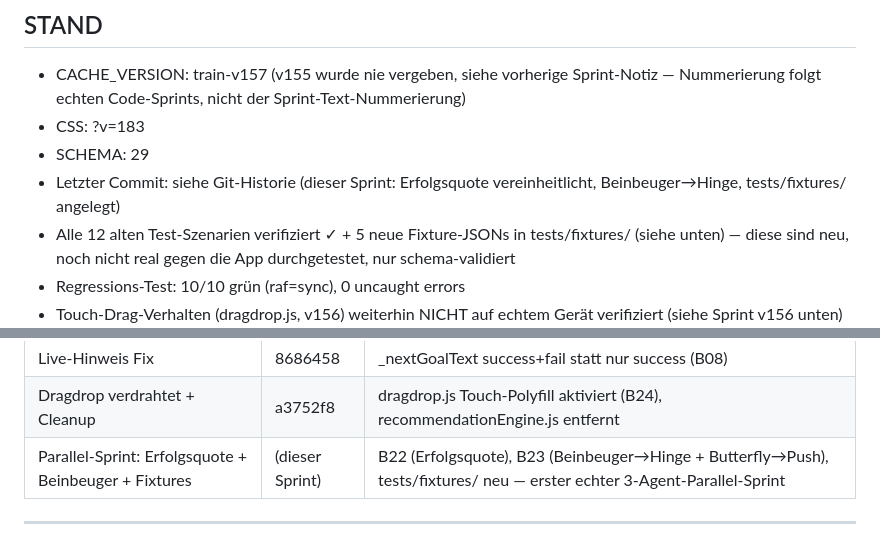
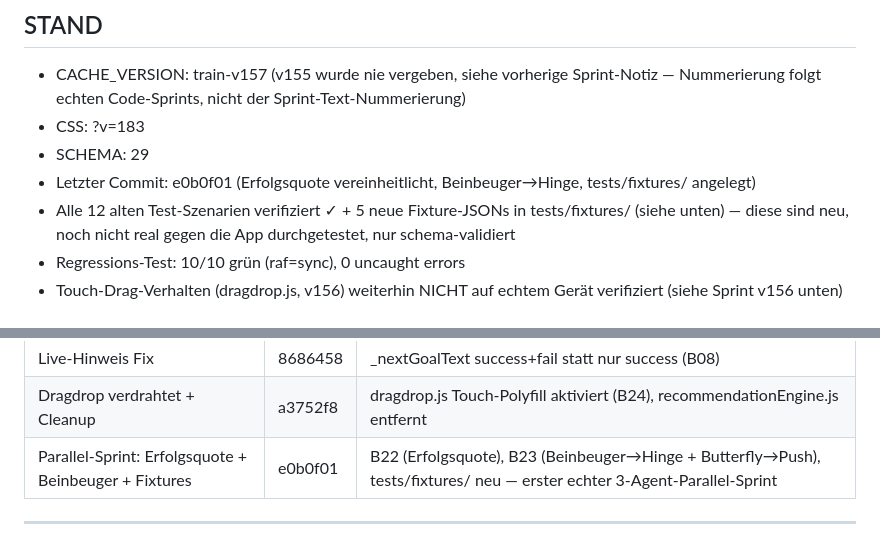
Before and after one commit to 777random/TRAIN, a Markdown page: HANDOFF.md, 2 parts joined by grey strips. GitHub-like rendering.

Commit message:
docs: Commit-Hash e0b0f01 in BUGS.md/HANDOFF.md nachgetragen
Gleicher Grund wie beim letzten Mal: Hash war beim Schreiben der Doku
im selben Commit noch nicht bekannt.

```diff
--- a/HANDOFF.md
+++ b/HANDOFF.md
@@ -16,8 +16,8 @@ Aktuelle Priorität: UX-Bugs beheben → Edge-Case-Audit → 20 echte Nutzer rek
   Sprint-Text-Nummerierung)
 - CSS: ?v=183
 - SCHEMA: 29
-- Letzter Commit: siehe Git-Historie (dieser Sprint: Erfolgsquote
-  vereinheitlicht, Beinbeuger→Hinge, tests/fixtures/ angelegt)
+- Letzter Commit: e0b0f01 (Erfolgsquote vereinheitlicht, Beinbeuger→Hinge,
+  tests/fixtures/ angelegt)
 - Alle 12 alten Test-Szenarien verifiziert ✓ + 5 neue Fixture-JSONs in
   tests/fixtures/ (siehe unten) — diese sind neu, noch nicht real
   gegen die App durchgetestet, nur schema-validiert
@@ -75,7 +75,7 @@ state.js                — Wochenerstellung isSeedWeek-Skip, Auto-Eval Guard (f
 | ConsistencyRatio Fix | ab33633 | _weekConsistencyRatio < statt <= |
 | Live-Hinweis Fix | 8686458 | _nextGoalText success+fail statt nur success (B08) |
 | Dragdrop verdrahtet + Cleanup | a3752f8 | dragdrop.js Touch-Polyfill aktiviert (B24), recommendationEngine.js entfernt |
-| Parallel-Sprint: Erfolgsquote + Beinbeuger + Fixtures | (dieser Sprint) | B22 (Erfolgsquote), B23 (Beinbeuger→Hinge + Butterfly→Push), tests/fixtures/ neu — erster echter 3-Agent-Parallel-Sprint |
+| Parallel-Sprint: Erfolgsquote + Beinbeuger + Fixtures | e0b0f01 | B22 (Erfolgsquote), B23 (Beinbeuger→Hinge + Butterfly→Push), tests/fixtures/ neu — erster echter 3-Agent-Parallel-Sprint |
 
 ---
 
```
Also changed, not shown: BUGS.md (+2 -2 lines).
